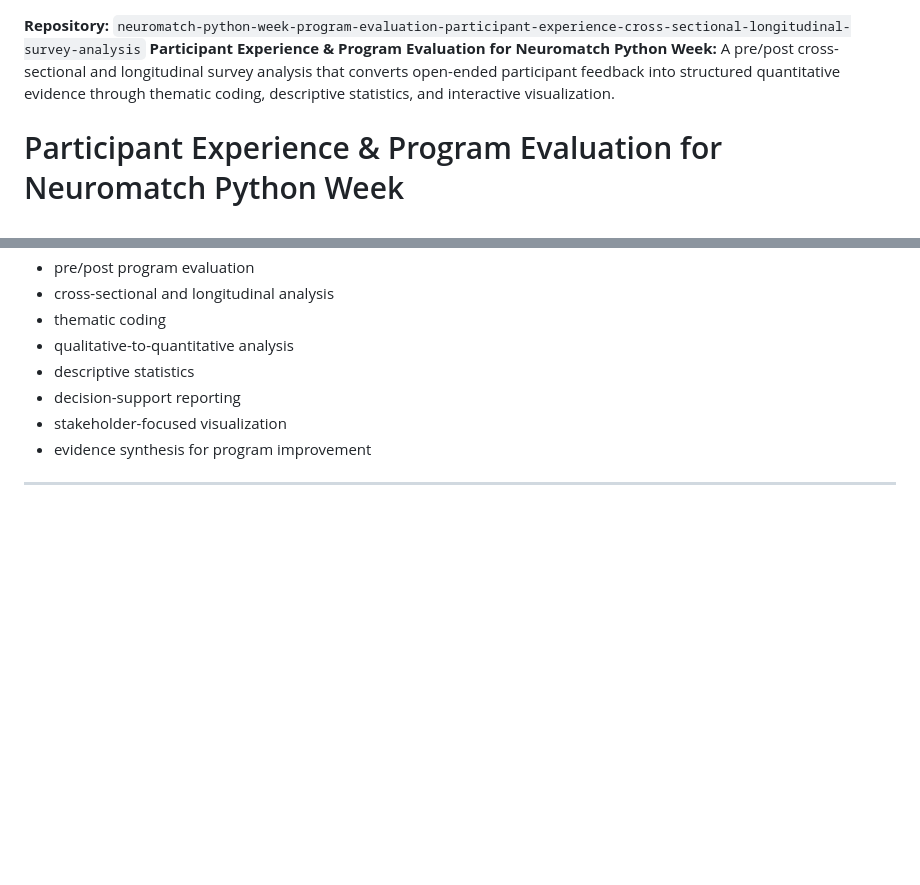
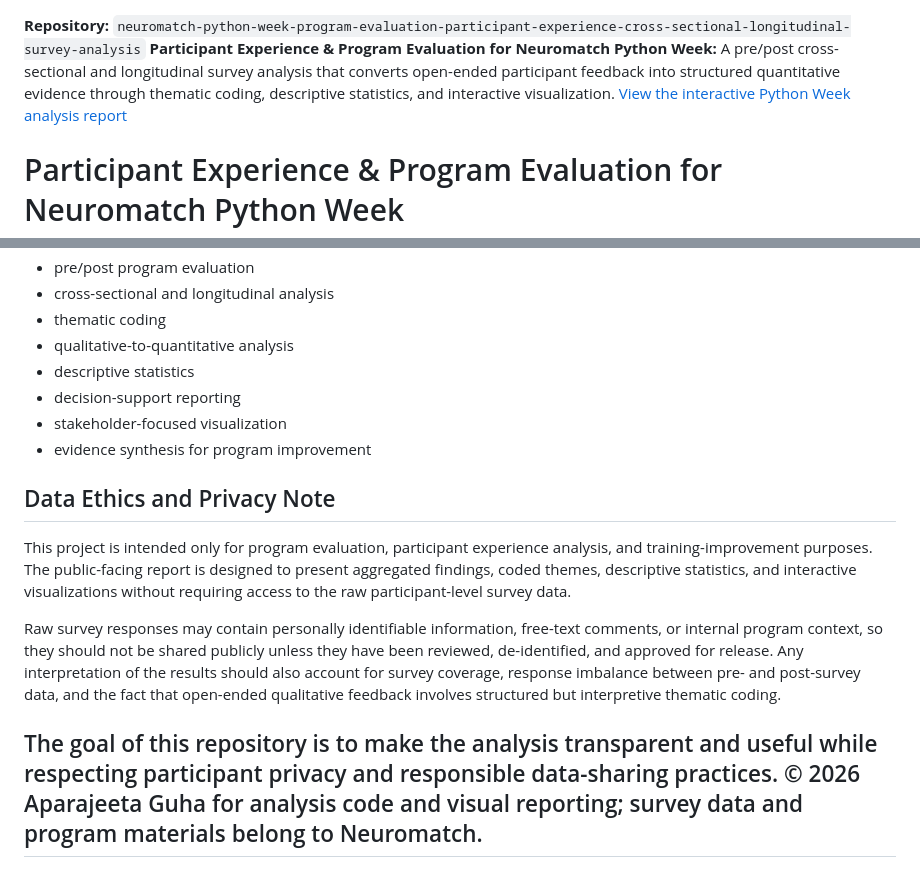
Before and after one commit to AparajeetaG/neuromatch-python-week-participant-experience-survey-analysis, a Markdown page: README.md, 2 parts joined by grey strips. Drawn GitHub-style; blank space fills up the shorter version.

```diff
--- a/README.md
+++ b/README.md
@@ -1,5 +1,6 @@
 **Repository:** `neuromatch-python-week-program-evaluation-participant-experience-cross-sectional-longitudinal-survey-analysis`
 **Participant Experience &amp; Program Evaluation for Neuromatch Python Week:** A pre/post cross-sectional and longitudinal survey analysis that converts open-ended participant feedback into structured quantitative evidence through thematic coding, descriptive statistics, and interactive visualization.
+[View the interactive Python Week analysis report](https://aparajeetag.github.io/neuromatch-python-week-participant-experience-survey-analysis/)
 # Participant Experience & Program Evaluation for Neuromatch Python Week
 
 This repository contains a **participant experience and program evaluation analysis** for **Neuromatch Python Week**, designed to understand learner readiness, perceived progress, support needs, and improvement priorities through a combination of **pre/post cross-sectional and longitudinal survey analysis**, **qualitative thematic coding**, **descriptive statistics**, and **interactive visualization**.
@@ -119,4 +120,12 @@ This analysis was built from the following project materials:
 - stakeholder-focused visualization
 - evidence synthesis for program improvement
 
+## Data Ethics and Privacy Note
+
+This project is intended only for program evaluation, participant experience analysis, and training-improvement purposes. The public-facing report is designed to present aggregated findings, coded themes, descriptive statistics, and interactive visualizations without requiring access to the raw participant-level survey data.
+
+Raw survey responses may contain personally identifiable information, free-text comments, or internal program context, so they should not be shared publicly unless they have been reviewed, de-identified, and approved for release. Any interpretation of the results should also account for survey coverage, response imbalance between pre- and post-survey data, and the fact that open-ended qualitative feedback involves structured but interpretive thematic coding.
+
+The goal of this repository is to make the analysis transparent and useful while respecting participant privacy and responsible data-sharing practices.
+© 2026 Aparajeeta Guha for analysis code and visual reporting; survey data and program materials belong to Neuromatch.
 ---
```
